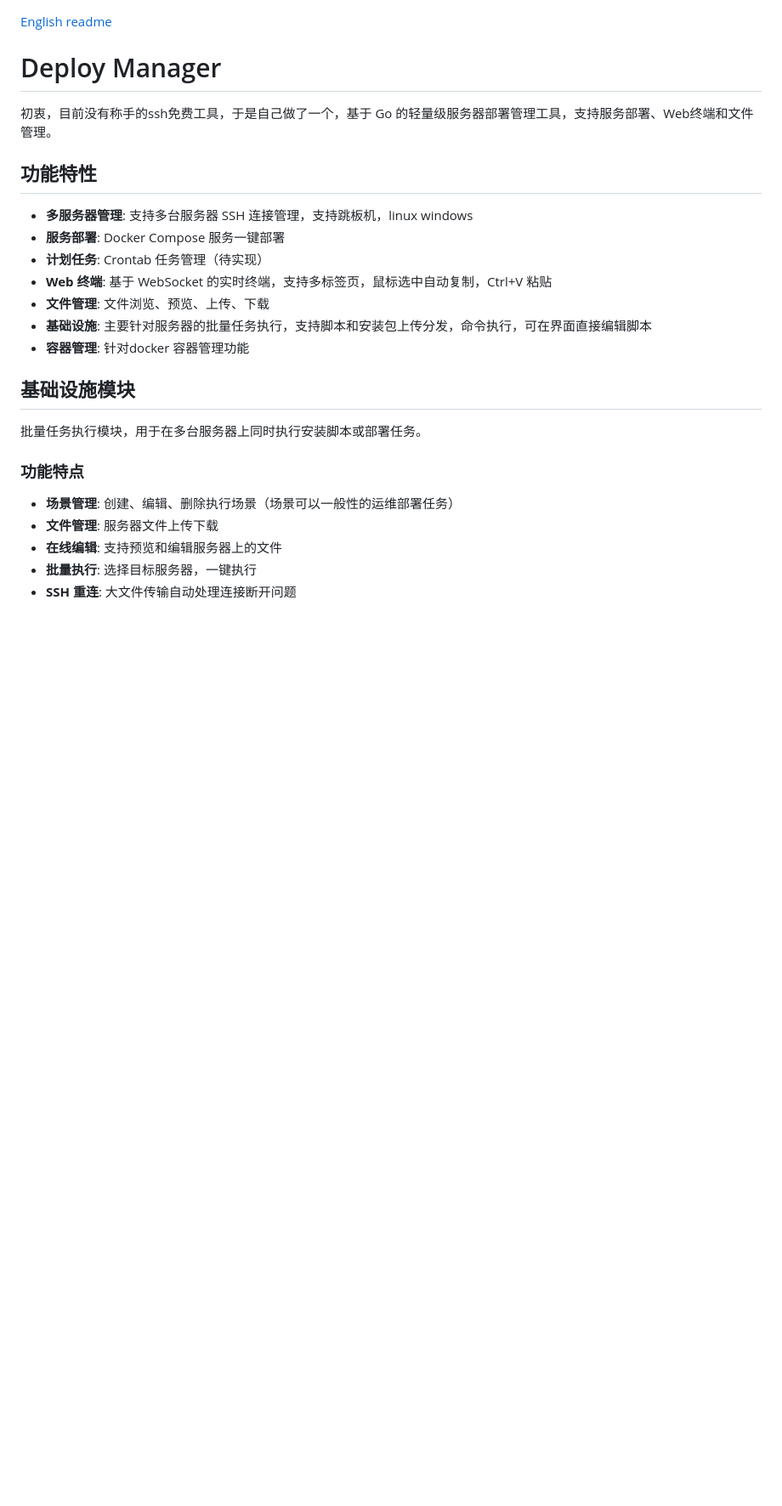
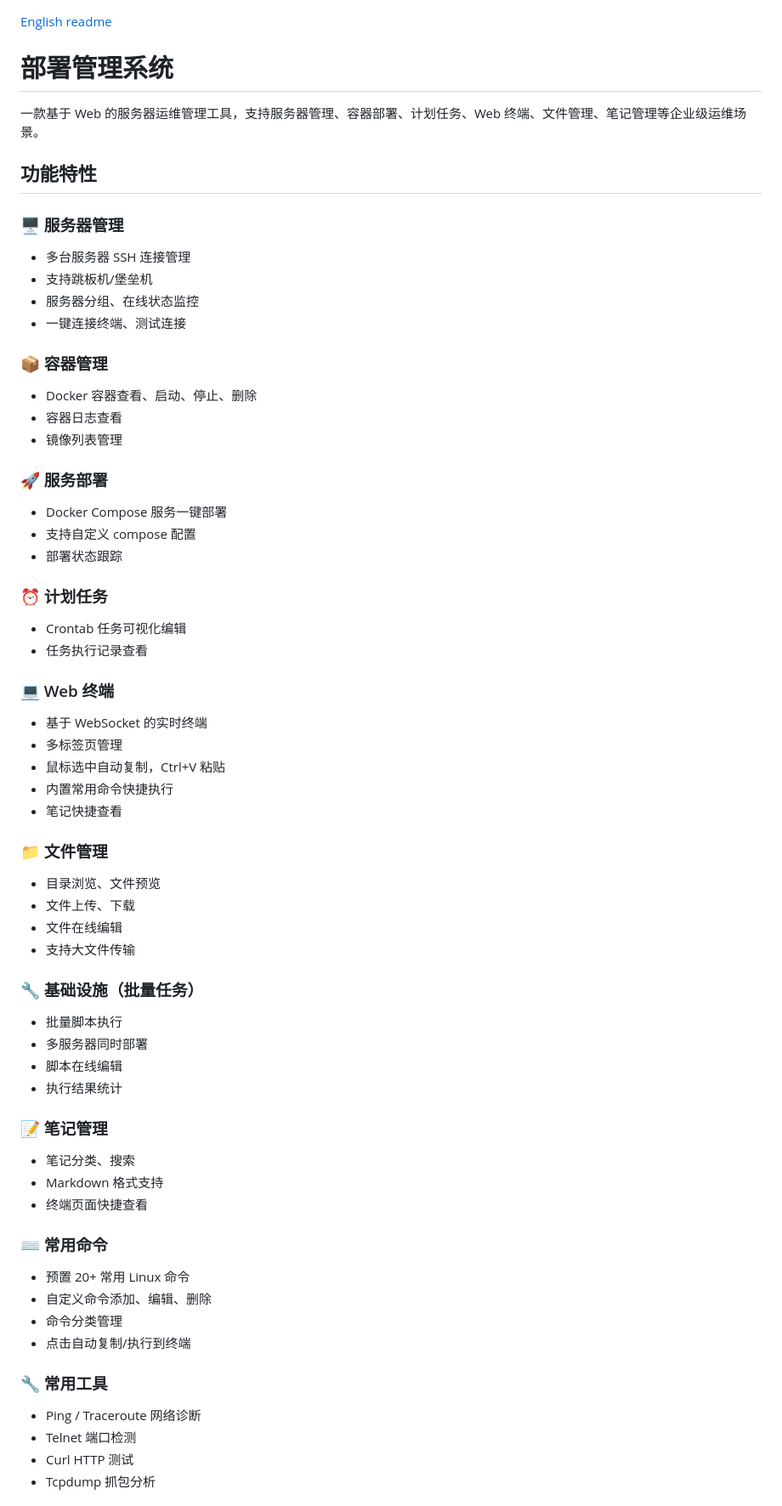
Before and after one commit to sunquan819/sshmg, a Markdown page: README.md, the part around one of its changes. Shown at 85% size. GitHub-like rendering; blank space fills up the shorter version.

```diff
--- a/README.md
+++ b/README.md
@@ -1,29 +1,63 @@
 [English readme](./readme.en)
-# Deploy Manager
+# 部署管理系统
 
-初衷，目前没有称手的ssh免费工具，于是自己做了一个，基于 Go 的轻量级服务器部署管理工具，支持服务部署、Web终端和文件管理。
+一款基于 Web 的服务器运维管理工具，支持服务器管理、容器部署、计划任务、Web 终端、文件管理、笔记管理等企业级运维场景。
 
 ## 功能特性
 
-- **多服务器管理**: 支持多台服务器 SSH 连接管理，支持跳板机，linux windows
-- **服务部署**: Docker Compose 服务一键部署
-- **计划任务**: Crontab 任务管理（待实现）
-- **Web 终端**: 基于 WebSocket 的实时终端，支持多标签页，鼠标选中自动复制，Ctrl+V 粘贴
-- **文件管理**: 文件浏览、预览、上传、下载
-- **基础设施**: 主要针对服务器的批量任务执行，支持脚本和安装包上传分发，命令执行，可在界面直接编辑脚本
-- **容器管理**: 针对docker 容器管理功能
+### 🖥️ 服务器管理
+- 多台服务器 SSH 连接管理
+- 支持跳板机/堡垒机
+- 服务器分组、在线状态监控
+- 一键连接终端、测试连接
 
-## 基础设施模块
+### 📦 容器管理
+- Docker 容器查看、启动、停止、删除
+- 容器日志查看
+- 镜像列表管理
 
-批量任务执行模块，用于在多台服务器上同时执行安装脚本或部署任务。
+### 🚀 服务部署
+- Docker Compose 服务一键部署
+- 支持自定义 compose 配置
+- 部署状态跟踪
 
-### 功能特点
+### ⏰ 计划任务
+- Crontab 任务可视化编辑
+- 任务执行记录查看
 
-- **场景管理**: 创建、编辑、删除执行场景（场景可以一般性的运维部署任务）
-- **文件管理**: 服务器文件上传下载
-- **在线编辑**: 支持预览和编辑服务器上的文件
-- **批量执行**: 选择目标服务器，一键执行
-- **SSH 重连**: 大文件传输自动处理连接断开问题
+### 💻 Web 终端
+- 基于 WebSocket 的实时终端
+- 多标签页管理
+- 鼠标选中自动复制，Ctrl+V 粘贴
+- 内置常用命令快捷执行
+- 笔记快捷查看
 
+### 📁 文件管理
+- 目录浏览、文件预览
+- 文件上传、下载
+- 文件在线编辑
+- 支持大文件传输
 
+### 🔧 基础设施（批量任务）
+- 批量脚本执行
+- 多服务器同时部署
+- 脚本在线编辑
+- 执行结果统计
 
+### 📝 笔记管理
+- 笔记分类、搜索
+- Markdown 格式支持
+- 终端页面快捷查看
+
+### ⌨️ 常用命令
+- 预置 20+ 常用 Linux 命令
+- 自定义命令添加、编辑、删除
+- 命令分类管理
+- 点击自动复制/执行到终端
+
+### 🔧 常用工具
+- Ping / Traceroute 网络诊断
+- Telnet 端口检测
+- Curl HTTP 测试
+- Tcpdump 抓包分析
+
```
Also changed, not shown: other parts of README.md (+57 -130 lines).
